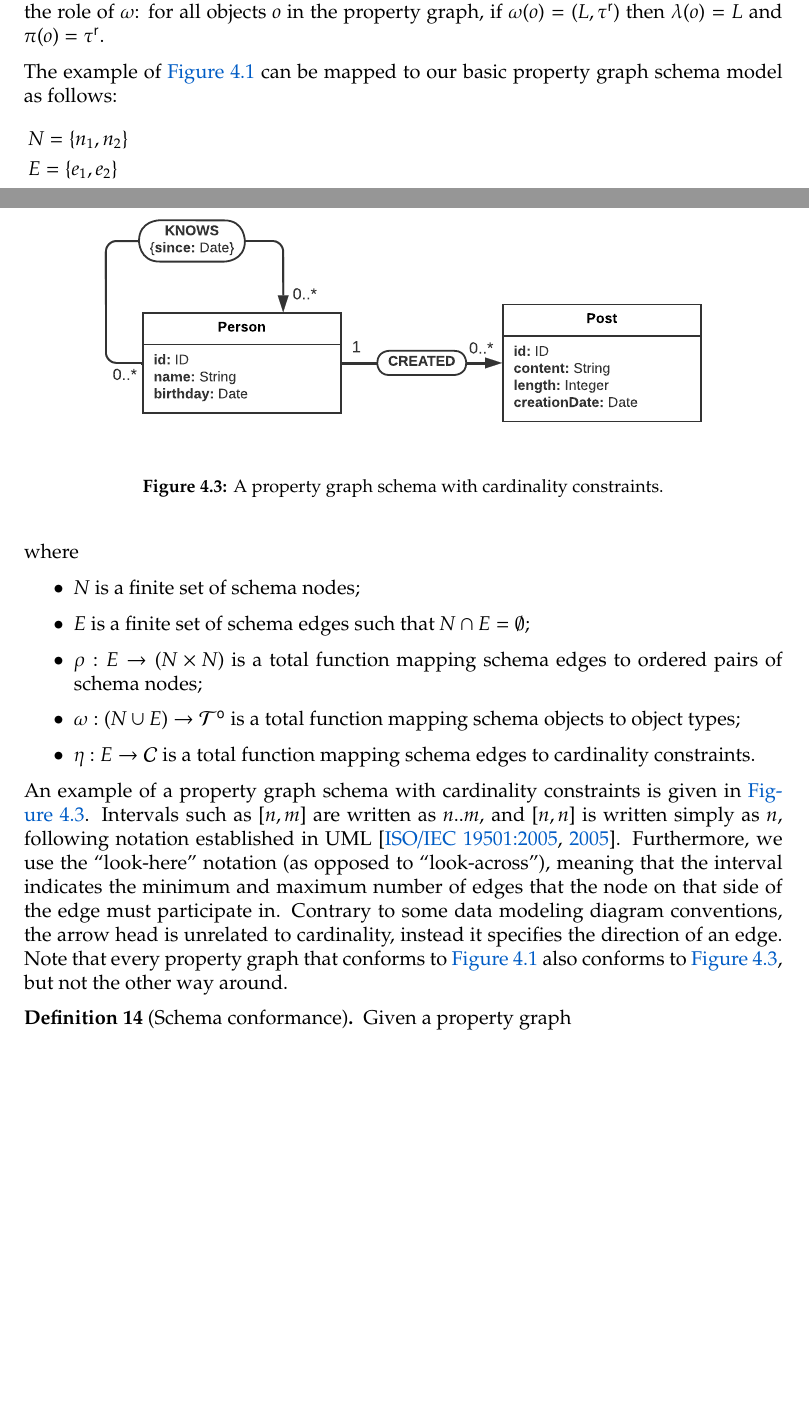
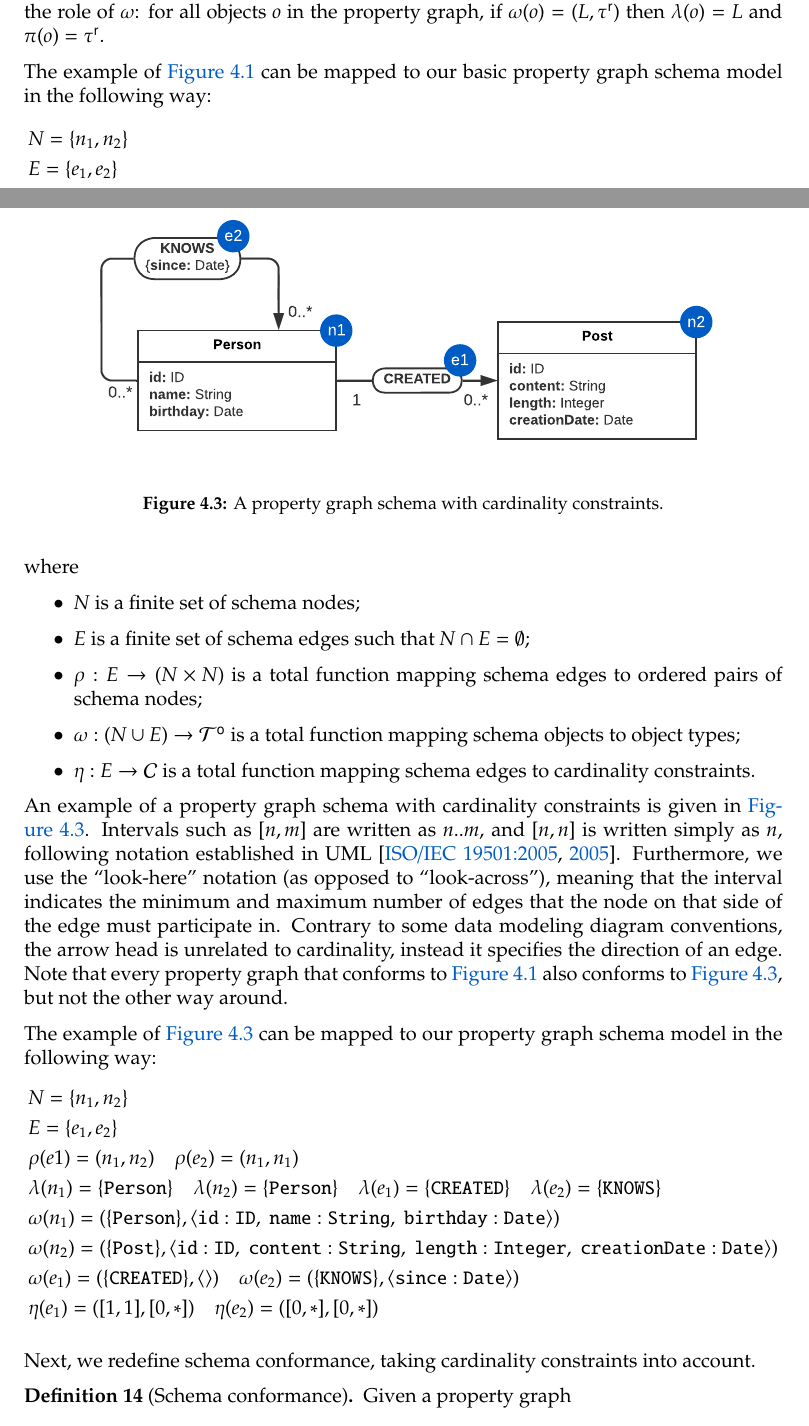
Before and after one commit to nimobeeren/thesis, a LaTeX thesis (docs/main.tex): two parts of pages 17 and 20 of 46 before the commit and two parts of pages 17 and 20 of 47 after it, joined at a grey line, cut so that both start at the same text, the shorter picture padded with empty space. Compiled offline with pdfLaTeX.

Commit message:
map schema example to formal model

```diff
--- a/docs/main.tex
+++ b/docs/main.tex
@@ -422,7 +422,7 @@ An example of a basic property graph schema is given in \autoref{fig:pg-schema-b
 
 Note that a property graph schema can be simulated by a property graph if we allow properties to take property types as values, i.e. $\ptypes \subseteq \mathcal{V}$. Then we let $\lambda$ and $\pi$ take the role of $\omega$: for all objects $o$ in the property graph, if $\omega(o) = (L, \rtype)$ then $\lambda(o) = L$ and $\pi(o) = \rtype$.
 
-The example of \autoref{fig:pg-schema-basic} can be mapped to our basic property graph schema model as follows:
+The example of \autoref{fig:pg-schema-basic} can be mapped to our basic property graph schema model in the following way:
 \begin{align*}
   &N = \{n_1, n_2\}\\
   &E = \{e_1, e_2\}\\
@@ -567,6 +568,20 @@ An example of a property graph schema with cardinality constraints is given in \
   \caption[A property graph schema with cardinality constraints]{A property graph schema with cardinality constraints.}
   \label{fig:pg-schema}
 \end{figure}
+
+The example of \autoref{fig:pg-schema} can be mapped to our property graph schema model in the following way:
+\begin{align*}
+  &N = \{n_1, n_2\}\\
+  &E = \{e_1, e_2\}\\
+  &\rho(e1) = (n_1, n_2) \quad \rho(e_2) = (n_1, n_1)\\
+  &\lambda(n_1) = \{\texttt{Person}\} \quad \lambda(n_2) = \{\texttt{Person}\} \quad \lambda(e_1) = \{\texttt{CREATED}\} \quad \lambda(e_2) = \{\texttt{KNOWS}\}\\
+  &\omega(n_1) = (\{\texttt{Person}\}, \langle \texttt{id} : \texttt{ID},\;\texttt{name} : \texttt{String},\;\texttt{birthday} : \texttt{Date} \rangle)\\
+  &\omega(n_2) = (\{\texttt{Post}\}, \langle \texttt{id} : \texttt{ID},\;\texttt{content} : \texttt{String},\;\texttt{length} : \texttt{Integer},\;\texttt{creationDate} : \texttt{Date} \rangle)\\
+  &\omega(e_1) = (\{\texttt{CREATED}\}, \langle\rangle) \quad \omega(e_2) = (\{\texttt{KNOWS}\}, \langle \texttt{since} : \texttt{Date} \rangle)\\
+  &\eta(e_1) = ([1, 1], [0, *]) \quad \eta(e_2) = ([0, *], [0, *])
+\end{align*}
+
+Next, we redefine schema conformance, taking cardinality constraints into account.
 
 \begin{definition}[Schema conformance]
   \label{def:schema-conformance}
```
Also changed, not shown: docs/figures/pg-schema.pdf, docs/main.tex (3 more changed lines).
